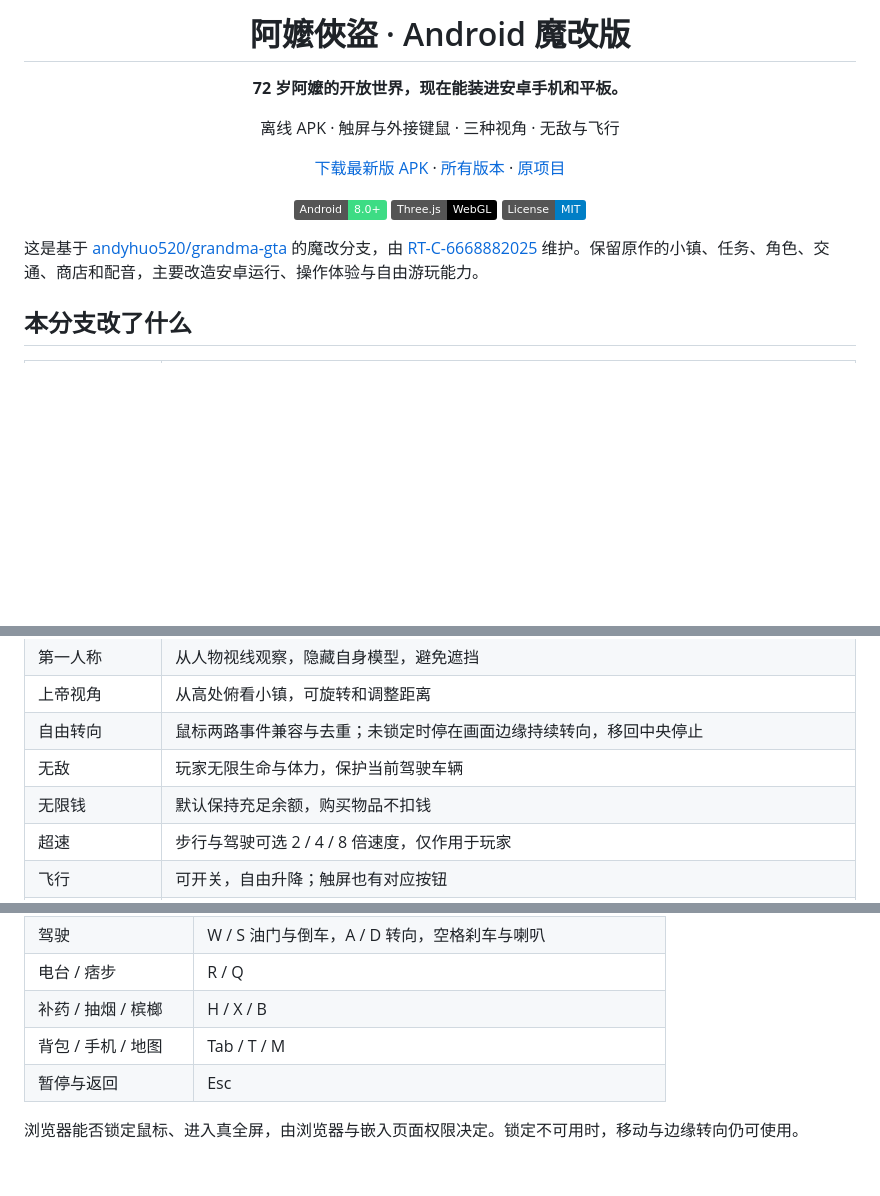
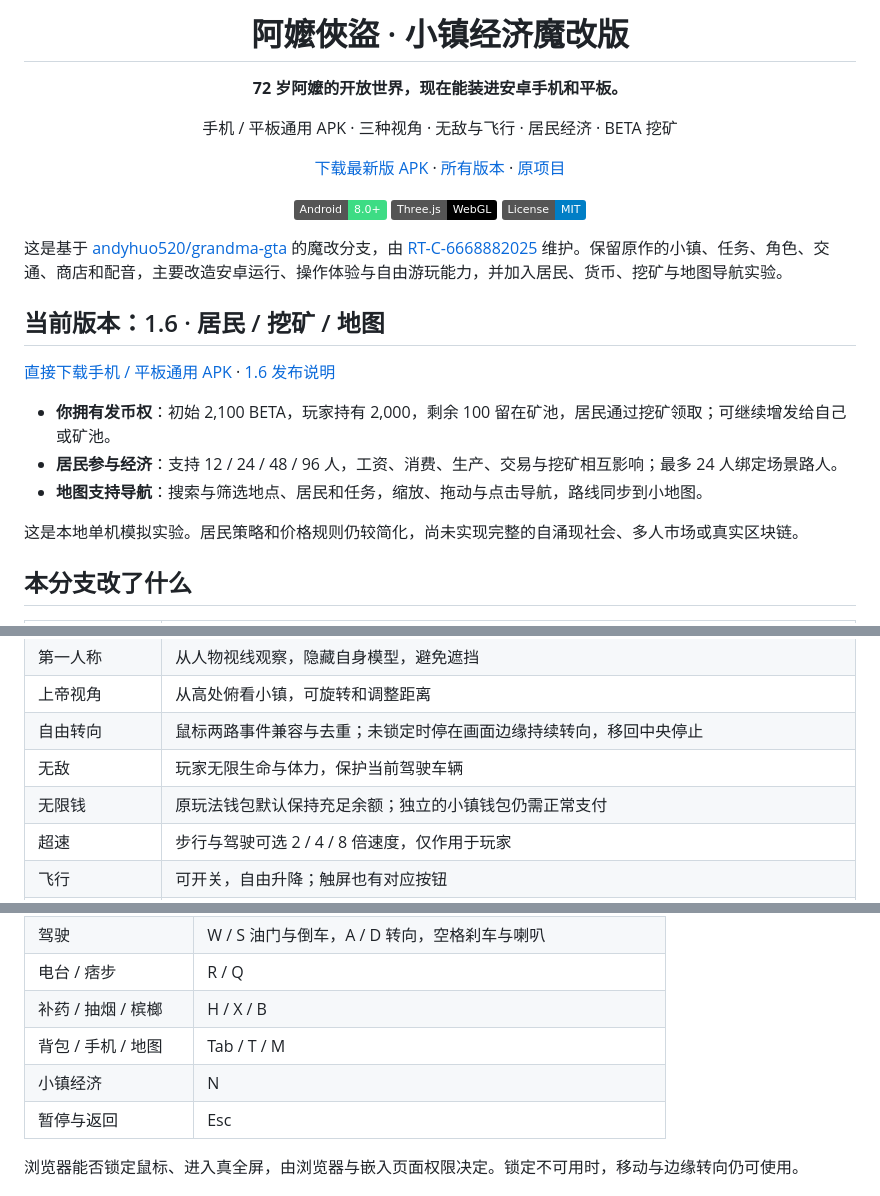
Before and after one commit to RT-C-6668882025/grandma-gta, a Markdown page: README.md, 3 parts joined by grey strips. GitHub-like rendering; badges without logos; blank space fills up the shorter version.

Commit message:
docs: document 1.6 residents, mining, issuer controls and navigation

```diff
--- a/README.md
+++ b/README.md
@@ -1,10 +1,10 @@
 <div align="center">
 
-# 阿嬤俠盜 · Android 魔改版
+# 阿嬤俠盜 · 小镇经济魔改版
 
 **72 岁阿嬤的开放世界，现在能装进安卓手机和平板。**
 
-离线 APK · 触屏与外接键鼠 · 三种视角 · 无敌与飞行
+手机 / 平板通用 APK · 三种视角 · 无敌与飞行 · 居民经济 · BETA 挖矿
 
 [下载最新版 APK](https://github.com/RT-C-6668882025/grandma-gta/releases/latest) · [所有版本](https://github.com/RT-C-6668882025/grandma-gta/releases) · [原项目](https://github.com/andyhuo520/grandma-gta)
 
@@ -14,7 +14,17 @@
 
 </div>
 
-这是基于 [andyhuo520/grandma-gta](https://github.com/andyhuo520/grandma-gta) 的魔改分支，由 [RT-C-6668882025](https://github.com/RT-C-6668882025) 维护。保留原作的小镇、任务、角色、交通、商店和配音，主要改造安卓运行、操作体验与自由游玩能力。
+这是基于 [andyhuo520/grandma-gta](https://github.com/andyhuo520/grandma-gta) 的魔改分支，由 [RT-C-6668882025](https://github.com/RT-C-6668882025) 维护。保留原作的小镇、任务、角色、交通、商店和配音，主要改造安卓运行、操作体验与自由游玩能力，并加入居民、货币、挖矿与地图导航实验。
+
+## 当前版本：1.6 · 居民 / 挖矿 / 地图
+
+[直接下载手机 / 平板通用 APK](https://github.com/RT-C-6668882025/grandma-gta/releases/download/v1.6.0-residents/grandma-gta-phone-tablet.apk) · [1.6 发布说明](https://github.com/RT-C-6668882025/grandma-gta/releases/tag/v1.6.0-residents)
+
+- **你拥有发币权**：初始 2,100 BETA，玩家持有 2,000，剩余 100 留在矿池，居民通过挖矿领取；可继续增发给自己或矿池。
+- **居民参与经济**：支持 12 / 24 / 48 / 96 人，工资、消费、生产、交易与挖矿相互影响；最多 24 人绑定场景路人。
+- **地图支持导航**：搜索与筛选地点、居民和任务，缩放、拖动与点击导航，路线同步到小地图。
+
+这是本地单机模拟实验。居民策略和价格规则仍较简化，尚未实现完整的自涌现社会、多人市场或真实区块链。
 
 ## 本分支改了什么
 
@@ -27,7 +37,7 @@
 | 上帝视角 | 从高处俯看小镇，可旋转和调整距离 |
 | 自由转向 | 鼠标两路事件兼容与去重；未锁定时停在画面边缘持续转向，移回中央停止 |
 | 无敌 | 玩家无限生命与体力，保护当前驾驶车辆 |
-| 无限钱 | 默认保持充足余额，购买物品不扣钱 |
+| 无限钱 | 原玩法钱包默认保持充足余额；独立的小镇钱包仍需正常支付 |
 | 超速 | 步行与驾驶可选 2 / 4 / 8 倍速度，仅作用于玩家 |
 | 飞行 | 可开关，自由升降；触屏也有对应按钮 |
 | 画质与加载 | 低 / 中 / 高画质；网页模型 gzip 打包与缓存，APK 直接读取本地模型 |
@@ -104,6 +114,7 @@
 | 电台 / 痞步 | R / Q |
 | 补药 / 抽烟 / 槟榔 | H / X / B |
 | 背包 / 手机 / 地图 | Tab / T / M |
+| 小镇经济 | N |
 | 暂停与返回 | Esc |
 
 浏览器能否锁定鼠标、进入真全屏，由浏览器与嵌入页面权限决定。锁定不可用时，移动与边缘转向仍可使用。
```
Also changed, not shown: other parts of README.md (+2 -0 lines).
